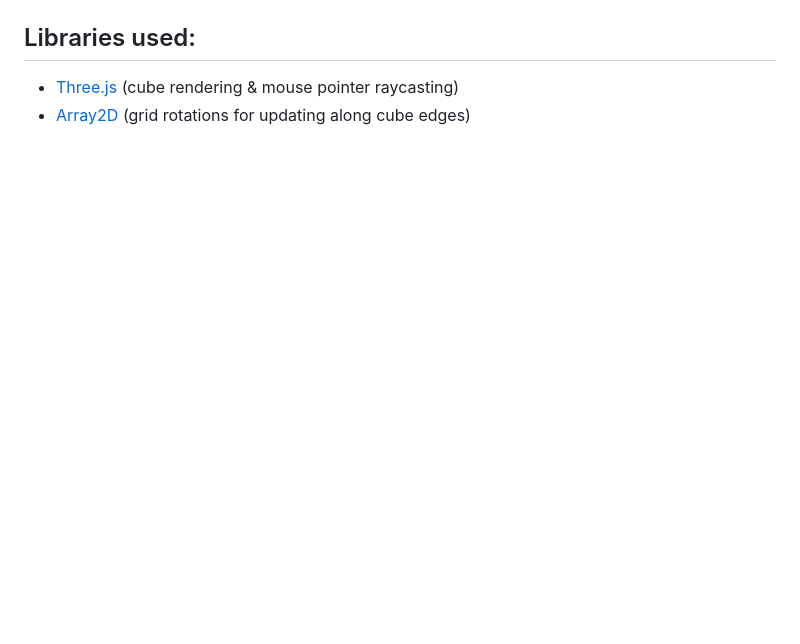
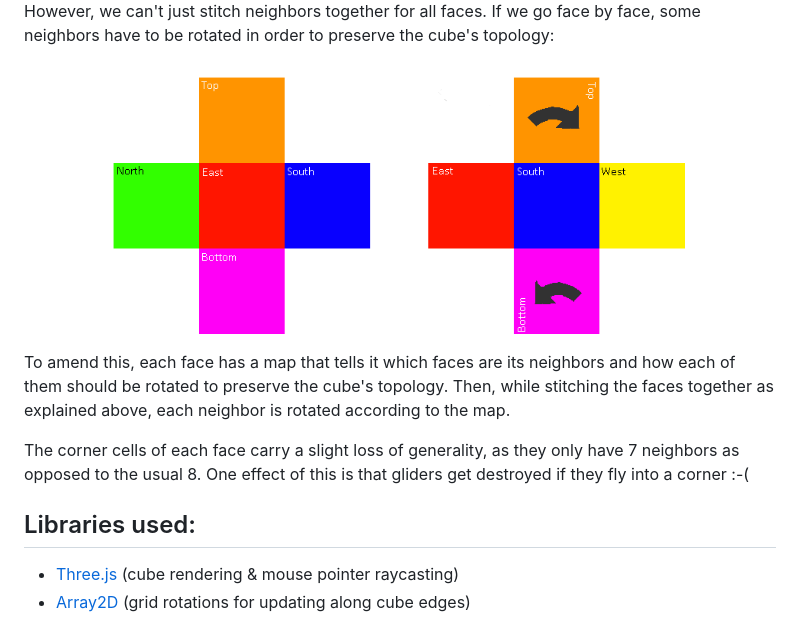
Before and after one commit to cjphs/GoL-Cube, a Markdown page: README.md, the part around the change printed below. Rendered like a GitHub page; pictures changed too: assets/e_1.png (added); blank space fills up the shorter version.

```diff
--- a/README.md
+++ b/README.md
@@ -9,3 +25,13 @@ Contains [Conway's Game of Life](https://en.wikipedia.org/wiki/Conway%27s_Game_o
+However, we can't just stitch neighbors together for all faces. If we go face by face, some neighbors have to be rotated in order to preserve the cube's topology:
+
+<center>
+    <img src="assets/e_1.png" width=80%>
+</center>
+
+To amend this, each face has a map that tells it which faces are its neighbors and how each of them should be rotated to preserve the cube's topology. Then, while stitching the faces together as explained above, each neighbor is rotated according to the map.
+
+The corner cells of each face carry a slight loss of generality, as they only have 7 neighbors as opposed to the usual 8. One effect of this is that gliders get destroyed if they fly into a corner :-(
+
 
 ## Libraries used:
 - [Three.js](https://threejs.org/) (cube rendering & mouse pointer raycasting)
```
Also changed, not shown: other parts of README.md (+17 -1 lines), assets/e_0.png (added), assets/e_3.png (added), assets/golcube.png (renamed from golcube.png), 1 other file.
